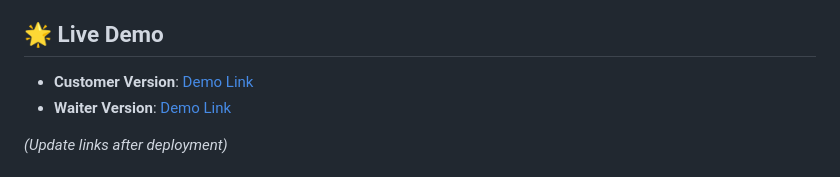
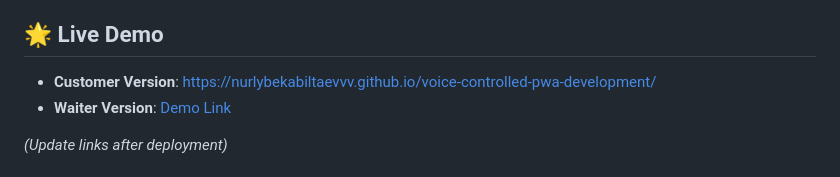
Before and after one commit to nurlybekabiltaevvv/voice-controlled-pwa-development, a Markdown page: README.md, the part around the change. Drawn GitHub-style.

```diff
--- a/README.md
+++ b/README.md
@@ -14,7 +14,7 @@ Built as a portfolio project to demonstrate skills in **PWA development**, **Web
 
 ## 🌟 Live Demo
 
-- **Customer Version**: [Demo Link](https://nurlybekabiltaevvv.github.io/voice-controlled-pwa-development/customer/)
+- **Customer Version**: https://nurlybekabiltaevvv.github.io/voice-controlled-pwa-development/
 - **Waiter Version**: [Demo Link](https://nurlybekabiltaevvv.github.io/voice-controlled-pwa-development/waiter/)
 
 *(Update links after deployment)*
```
